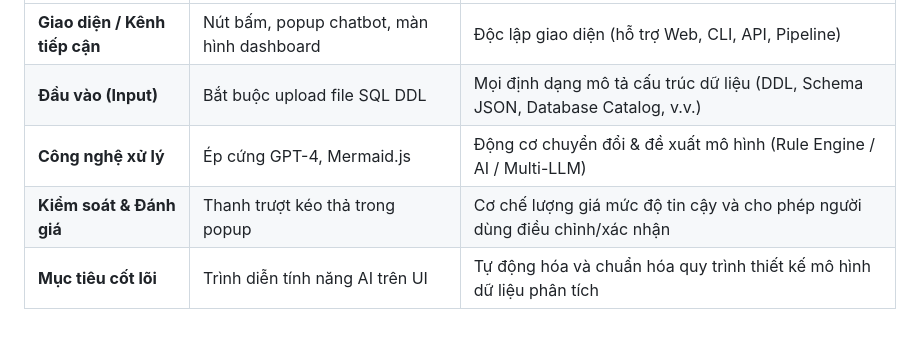
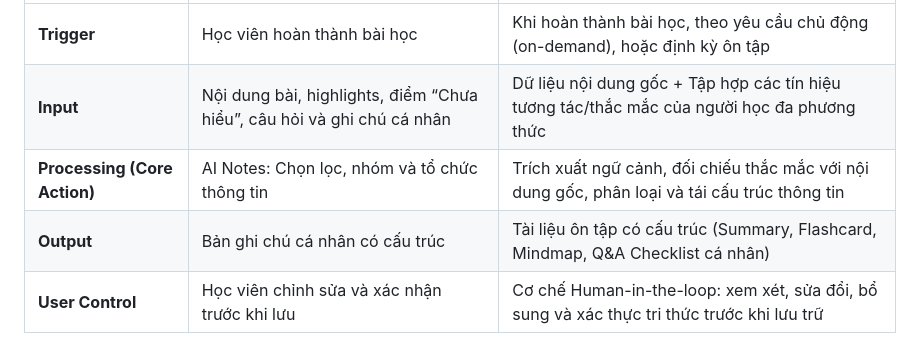
Before and after one commit to SAY265/Track1_DAY18_2A202601522_GIAPQUOCANH, a Markdown page: README.md, the part around one of its changes. Rendered like a GitHub page.

```diff
--- a/README.md
+++ b/README.md
@@ -57,6 +58,6 @@
 | :--- | :--- | :--- |
-| **Giao diện / Kênh tiếp cận** | Nút bấm, popup chatbot, màn hình dashboard | Độc lập giao diện (hỗ trợ Web, CLI, API, Pipeline) |
-| **Đầu vào (Input)** | Bắt buộc upload file SQL DDL | Mọi định dạng mô tả cấu trúc dữ liệu (DDL, Schema JSON, Database Catalog, v.v.) |
-| **Công nghệ xử lý** | Ép cứng GPT-4, Mermaid.js | Động cơ chuyển đổi & đề xuất mô hình (Rule Engine / AI / Multi-LLM) |
-| **Kiểm soát & Đánh giá** | Thanh trượt kéo thả trong popup | Cơ chế lượng giá mức độ tin cậy và cho phép người dùng điều chỉnh/xác nhận |
-| **Mục tiêu cốt lõi** | Trình diễn tính năng AI trên UI | Tự động hóa và chuẩn hóa quy trình thiết kế mô hình dữ liệu phân tích |
+| **Trigger** | Học viên hoàn thành bài học | Khi hoàn thành bài học, theo yêu cầu chủ động (on-demand), hoặc định kỳ ôn tập |
+| **Input** | Nội dung bài, highlights, điểm “Chưa hiểu”, câu hỏi và ghi chú cá nhân | Dữ liệu nội dung gốc + Tập hợp các tín hiệu tương tác/thắc mắc của người học đa phương thức |
+| **Processing (Core Action)** | AI Notes: Chọn lọc, nhóm và tổ chức thông tin | Trích xuất ngữ cảnh, đối chiếu thắc mắc với nội dung gốc, phân loại và tái cấu trúc thông tin |
+| **Output** | Bản ghi chú cá nhân có cấu trúc | Tài liệu ôn tập có cấu trúc (Summary, Flashcard, Mindmap, Q&A Checklist cá nhân) |
+| **User Control** | Học viên chỉnh sửa và xác nhận trước khi lưu | Cơ chế Human-in-the-loop: xem xét, sửa đổi, bổ sung và xác thực tri thức trước khi lưu trữ |
```
Also changed, not shown: other parts of README.md (+24 -23 lines).
